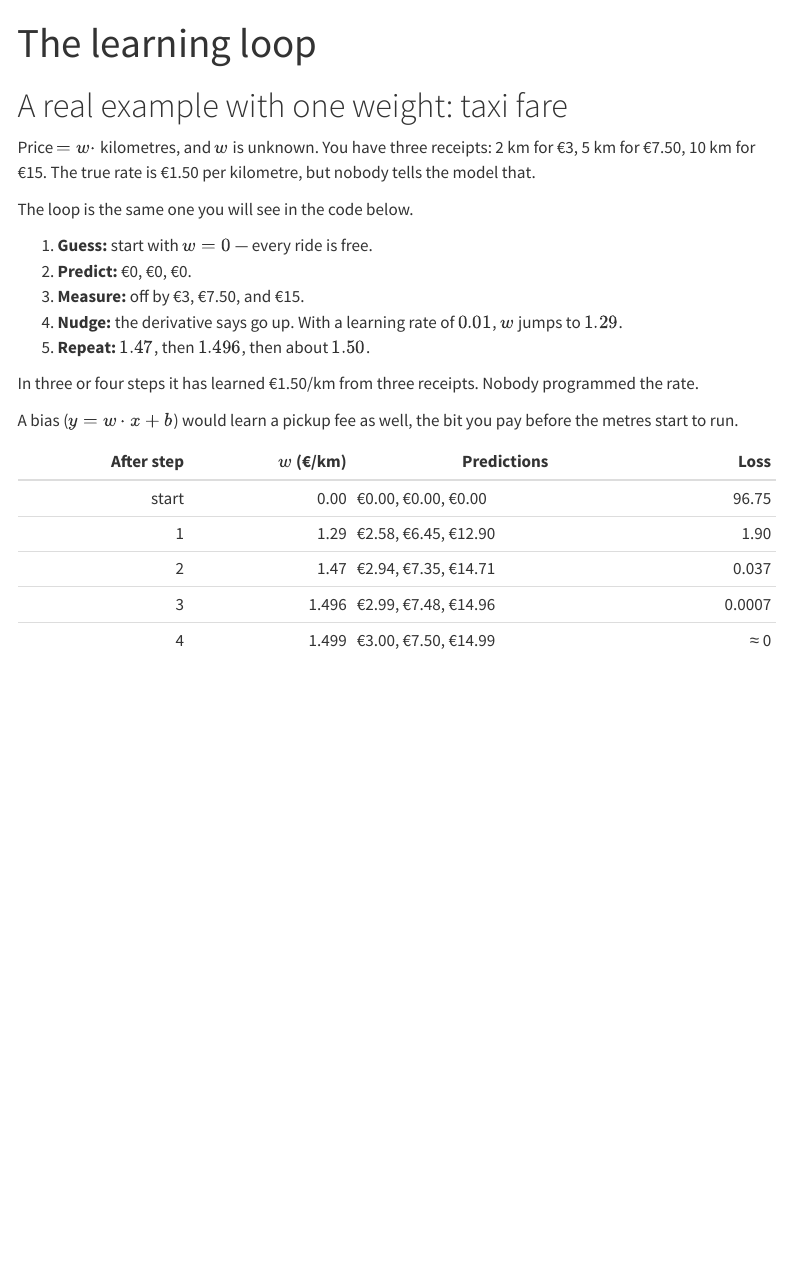
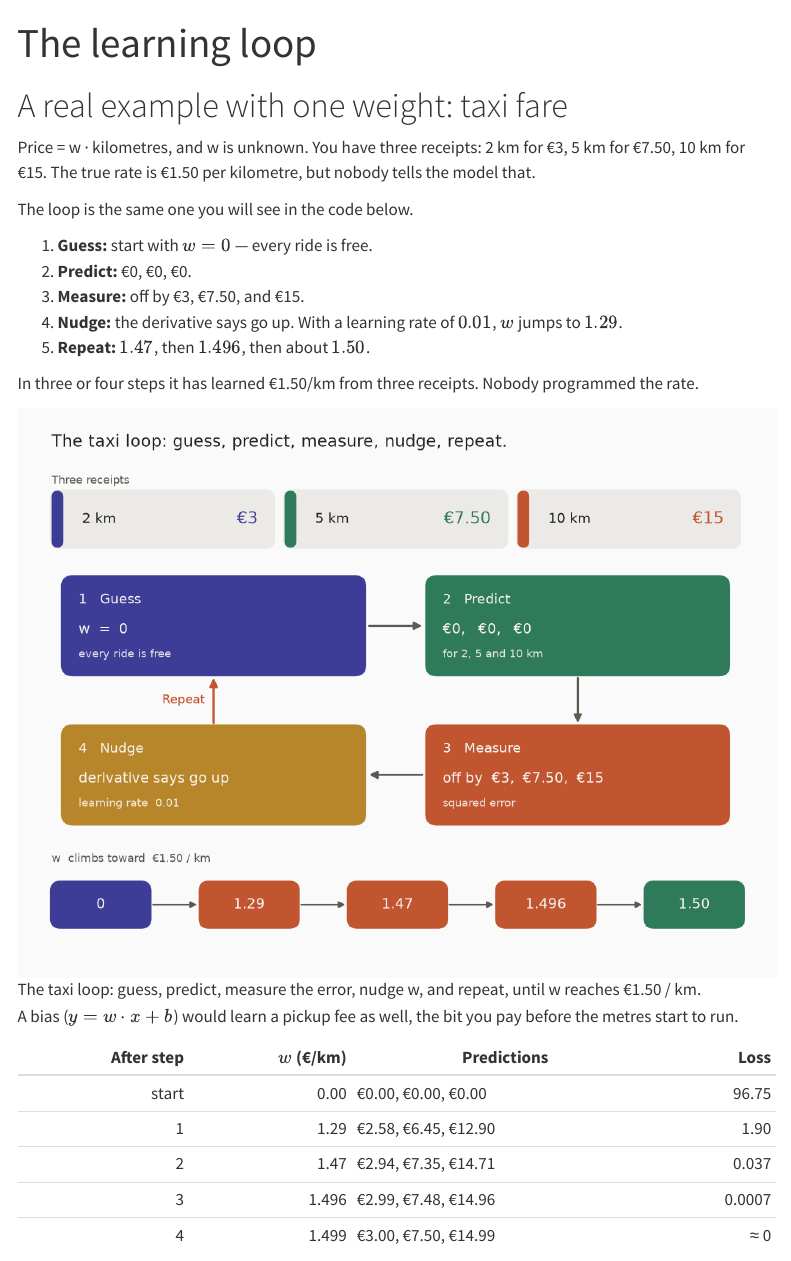
Before and after one commit to AlbertProfe/wikiml, a Quarto document (foundations/ml-learning-loop.qmd): the page in a window 1100 px wide, from its top. Rendered offline with R 4.5, knitr and Pandoc in place of Quarto, with nearby package versions; menus at the side of the page are left out.

Commit message:
foundations: add a colourful taxi-loop diagram, and fix the intro for copy
A cycle figure of guess, predict, measure, nudge, and the climb of w,
in light and dark. The opening sentence is now plain text so w and the
dot survive a copy from the page.

```diff
--- a/foundations/ml-learning-loop.qmd
+++ b/foundations/ml-learning-loop.qmd
@@ -4,7 +4,7 @@ title: "The learning loop"
 
 # A real example with one weight: taxi fare
 
-Price $= w \cdot$ kilometres, and $w$ is unknown. You have three receipts: 2 km for €3, 5 km for €7.50, 10 km for €15. The true rate is €1.50 per kilometre, but nobody tells the model that.
+Price = w · kilometres, and w is unknown. You have three receipts: 2 km for €3, 5 km for €7.50, 10 km for €15. The true rate is €1.50 per kilometre, but nobody tells the model that.
 
 The loop is the same one you will see in the code below.
 
@@ -15,6 +15,14 @@ The loop is the same one you will see in the code below.
 5. **Repeat:** $1.47$, then $1.496$, then about $1.50$.
 
 In three or four steps it has learned €1.50/km from three receipts. Nobody programmed the rate.
+
+::: {.light-only}
+![The taxi loop: guess, predict, measure the error, nudge w, and repeat, until w reaches €1.50 / km.](/images/ml-learning-loop/taxi-fare-loop-cycle-light.png){.lightbox width=100% fig-align="center"}
+:::
+
+::: {.dark-only}
+![The taxi loop: guess, predict, measure the error, nudge w, and repeat, until w reaches €1.50 / km.](/images/ml-learning-loop/taxi-fare-loop-cycle.png){.lightbox width=100% fig-align="center"}
+:::
 
 A bias ($y = w\cdot x + b$) would learn a pickup fee as well, the bit you pay before the metres start to run.
 
```
Also changed, not shown: images/ml-learning-loop/taxi-fare-loop-cycle-light.png (added), images/ml-learning-loop/taxi-fare-loop-cycle.png (added).
